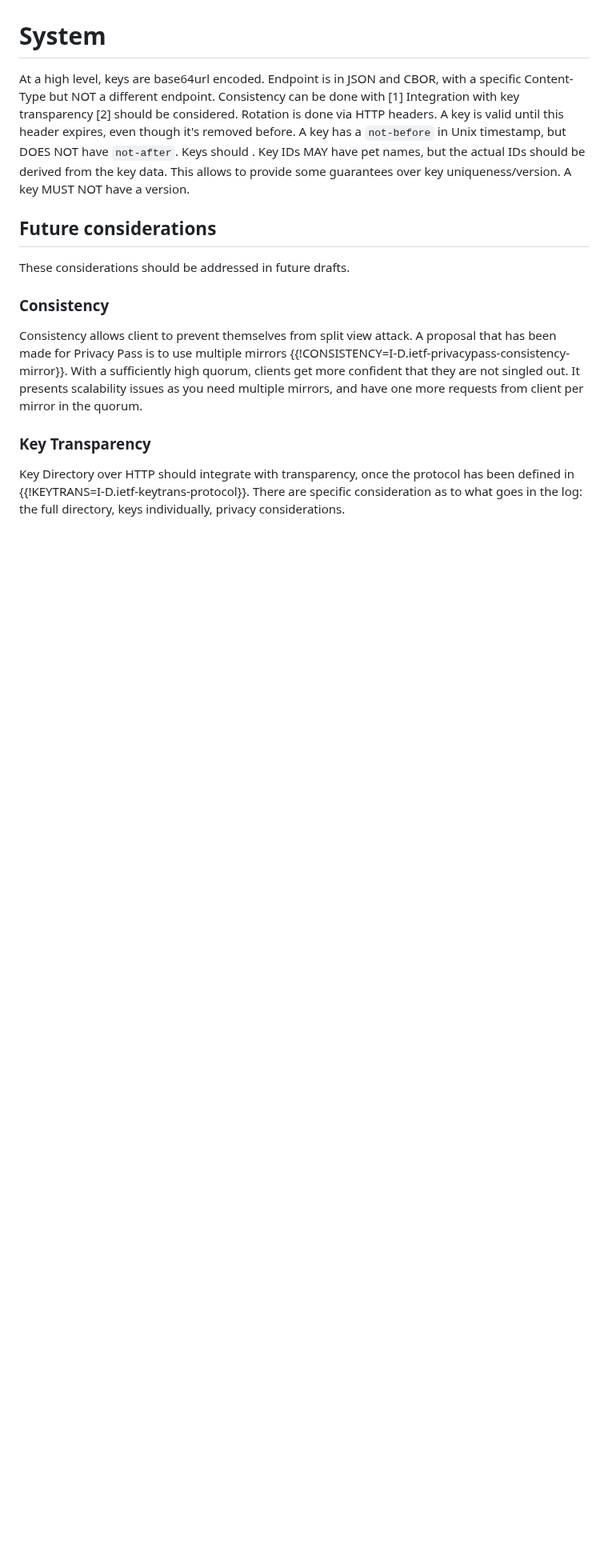
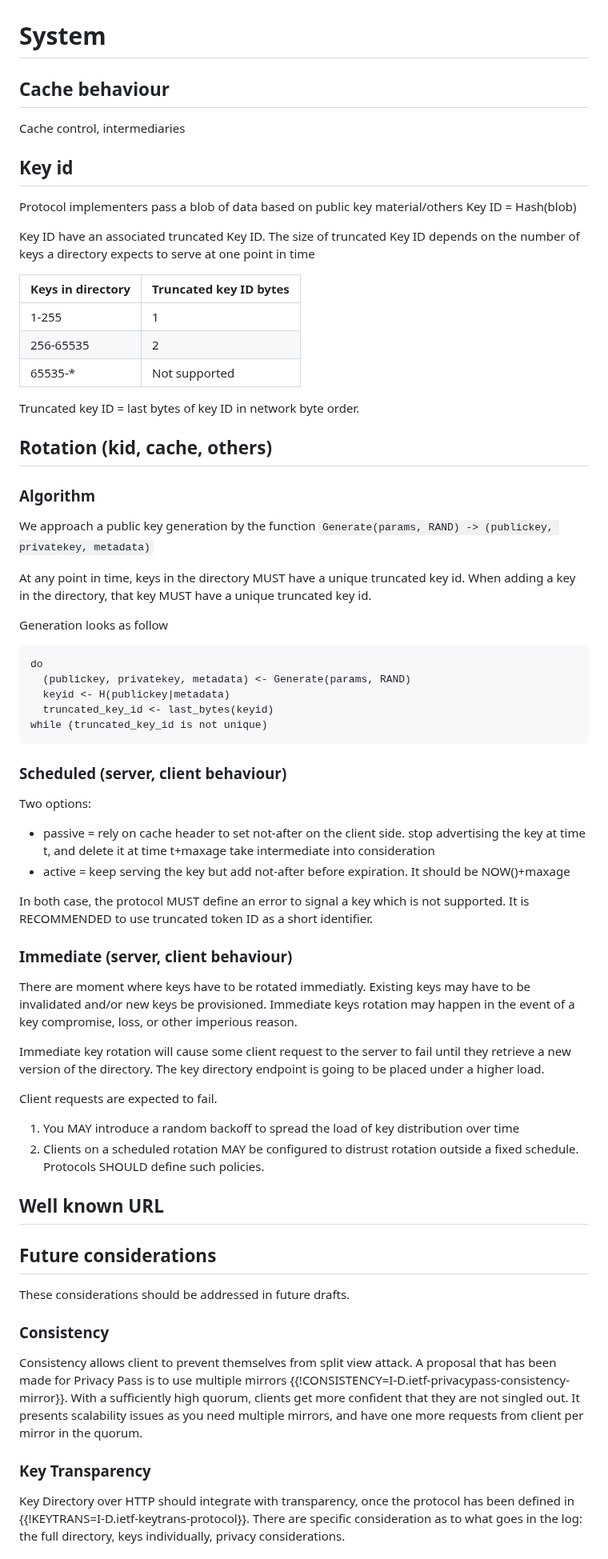
Before and after one commit to thibmeu/draft-darling-key-directory-over-http, a Markdown page: draft-darling-ohai-hpke-key-directory-over-http.md, the part around one of its changes. Shown at 80% size. Rendered like a GitHub page; blank space fills up the shorter version.

Commit message:
Add raw description of rotation

```diff
--- a/draft-darling-ohai-hpke-key-directory-over-http.md
+++ b/draft-darling-ohai-hpke-key-directory-over-http.md
@@ -90,16 +90,74 @@ Format is a lot more work (likely different as well), so reusing COSE key set an
 
 # System
 
-At a high level, keys are base64url encoded.
-Endpoint is in JSON and CBOR, with a specific Content-Type but NOT a different
-endpoint.
-Consistency can be done with [1]
-Integration with key transparency [2] should be considered.
-Rotation is done via HTTP headers. A key is valid until this header expires, even though it's removed before.
-A key has a `not-before` in Unix timestamp, but DOES NOT have `not-after`.
-Keys should .
-Key IDs MAY have pet names, but the actual IDs should be derived from the key data. This
-allows to provide some guarantees over key uniqueness/version. A key MUST NOT have a version.
+## Cache behaviour
+
+Cache control, intermediaries
+
+## Key id
+
+Protocol implementers pass a blob of data based on public key material/others
+Key ID = Hash(blob)
+
+Key ID have an associated truncated Key ID. The size of truncated Key ID depends
+on the number of keys a directory expects to serve at one point in time
+
+| Keys in directory | Truncated key ID bytes |
+|:------------------|:-----------------------|
+| 1-255             | 1                      |
+| 256-65535         | 2                      |
+| 65535-*           | Not supported          |
+
+Truncated key ID = last bytes of key ID in network byte order.
+
+## Rotation (kid, cache, others)
+
+### Algorithm
+
+We approach a public key generation by the function `Generate(params, RAND) -> (publickey, privatekey, metadata)`
+
+At any point in time, keys in the directory MUST have a unique truncated key id.
+When adding a key in the directory, that key MUST have a unique truncated key id.
+
+Generation looks as follow
+
+~~~
+do
+  (publickey, privatekey, metadata) <- Generate(params, RAND)
+  keyid <- H(publickey|metadata)
+  truncated_key_id <- last_bytes(keyid)
+while (truncated_key_id is not unique)
+~~~
+
+### Scheduled (server, client behaviour)
+
+Two options:
+* passive = rely on cache header to set not-after on the client side. stop
+  advertising the key at time t, and delete it at time t+maxage
+  take intermediate into consideration
+* active = keep serving the key but add not-after before expiration. It should
+  be NOW()+maxage
+
+In both case, the protocol MUST define an error to signal a key which is not
+supported. It is RECOMMENDED to use truncated token ID as a short identifier.
+
+### Immediate (server, client behaviour)
+
+There are moment where keys have to be rotated immediatly. Existing keys may
+have to be invalidated and/or new keys be provisioned. Immediate keys rotation
+may happen in the event of a key compromise, loss, or other imperious reason.
+
+Immediate key rotation will cause some client request to the server to fail
+until they retrieve a new version of the directory. The key directory endpoint
+is going to be placed under a higher load.
+
+Client requests are expected to fail.
+1. You MAY introduce a random backoff to spread the load of key distribution over
+time
+2. Clients on a scheduled rotation MAY be configured to distrust rotation outside
+a fixed schedule. Protocols SHOULD define such policies.
+
+## Well known URL
 
 ## Future considerations
 
```
Also changed, not shown: other parts of draft-darling-ohai-hpke-key-directory-over-http.md (+3 -0 lines).
